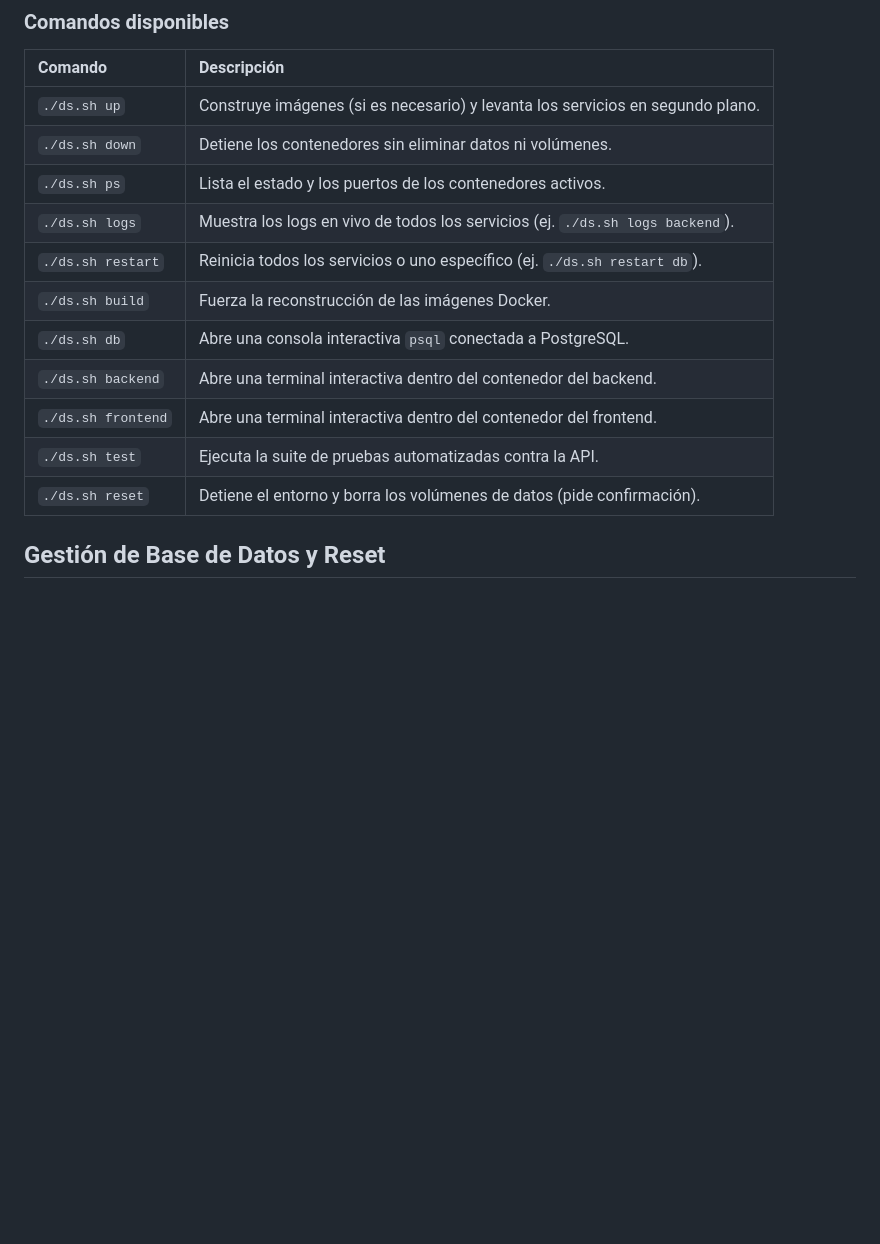
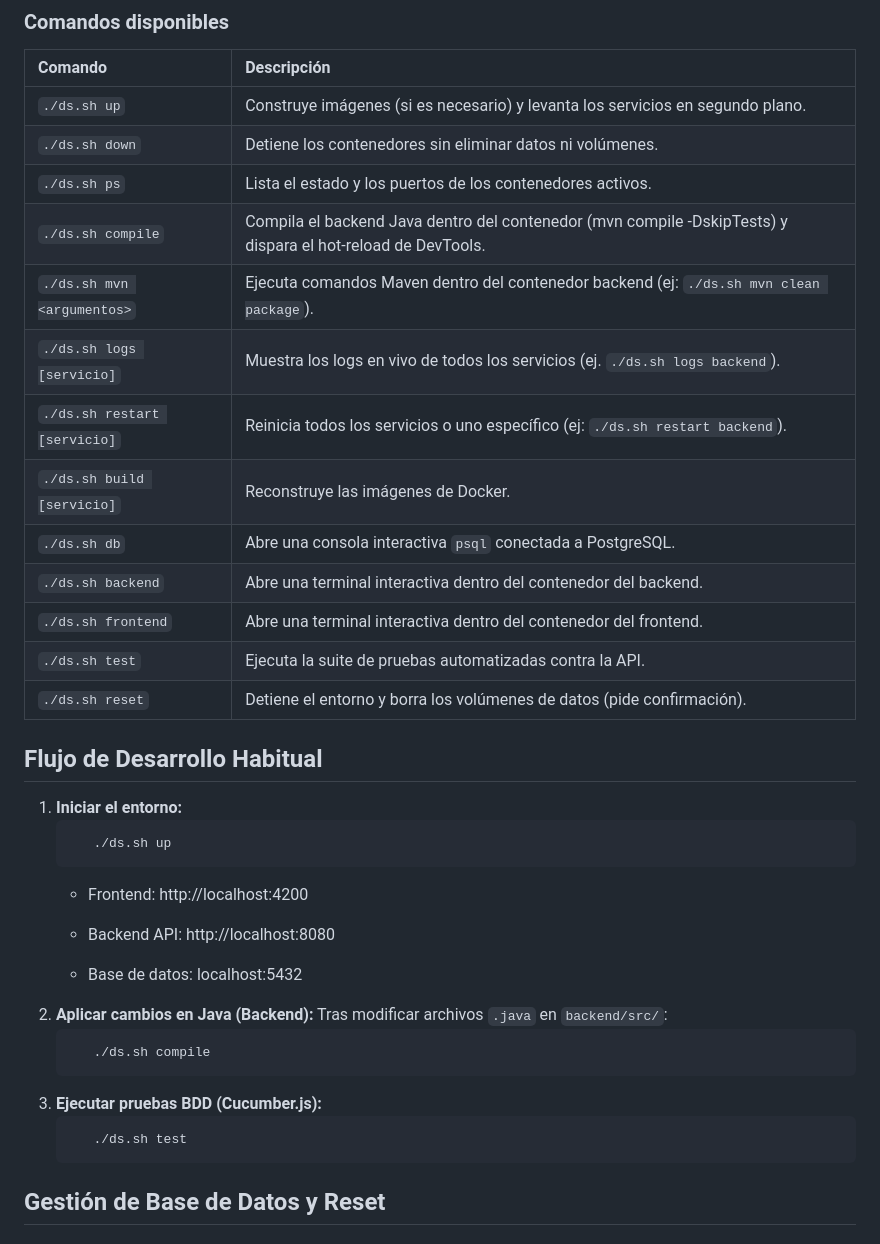
Before and after one commit to JoaqQ1/ovaltrack, a Markdown page: README.md, the part around the change. Drawn GitHub-style; blank space fills up the shorter version.

Commit message:
docs: actualizar README con comandos de ds.sh (compile, mvn, test y accesos sh)

````diff
--- a/README.md
+++ b/README.md
@@ -67,14 +67,37 @@ El script ds.sh centraliza la administración de los contenedores y herramientas
 | `./ds.sh up`       | Construye imágenes (si es necesario) y levanta los servicios en segundo plano. |
 | `./ds.sh down`     | Detiene los contenedores sin eliminar datos ni volúmenes.                      |
 | `./ds.sh ps`       | Lista el estado y los puertos de los contenedores activos.                     |
-| `./ds.sh logs`     | Muestra los logs en vivo de todos los servicios (ej. `./ds.sh logs backend`).  |
-| `./ds.sh restart`  | Reinicia todos los servicios o uno específico (ej. `./ds.sh restart db`).      |
-| `./ds.sh build`    | Fuerza la reconstrucción de las imágenes Docker.                               |
+| `./ds.sh compile`       | Compila el backend Java dentro del contenedor (mvn compile -DskipTests) y dispara el hot-reload de DevTools. |
+| `./ds.sh mvn <argumentos>`       | Ejecuta comandos Maven dentro del contenedor backend (ej: ``./ds.sh mvn clean package``). |
+| `./ds.sh logs [servicio]`     | Muestra los logs en vivo de todos los servicios (ej. `./ds.sh logs backend`).  |
+| `./ds.sh restart [servicio]`  | Reinicia todos los servicios o uno específico (ej: ``./ds.sh restart backend``).      |
+| `./ds.sh build [servicio]`    | Reconstruye las imágenes de Docker.                            |
 | `./ds.sh db`       | Abre una consola interactiva `psql` conectada a PostgreSQL.                    |
 | `./ds.sh backend`  | Abre una terminal interactiva dentro del contenedor del backend.               |
 | `./ds.sh frontend` | Abre una terminal interactiva dentro del contenedor del frontend.              |
 | `./ds.sh test`     | Ejecuta la suite de pruebas automatizadas contra la API.                       |
 | `./ds.sh reset`    | Detiene el entorno y borra los volúmenes de datos (pide confirmación).         |
+
+
+## Flujo de Desarrollo Habitual
+   1. **Iniciar el entorno:**
+      ```bash
+         ./ds.sh up
+      ```
+      * Frontend: http://localhost:4200
+
+      * Backend API: http://localhost:8080
+
+      * Base de datos: localhost:5432
+   2. **Aplicar cambios en Java (Backend):**
+         Tras modificar archivos ``.java`` en ``backend/src/``:
+      ```bash
+         ./ds.sh compile
+      ```
+   3. **Ejecutar pruebas BDD (Cucumber.js):**
+      ```bash
+         ./ds.sh test
+      ```
 
 ## Gestión de Base de Datos y Reset
 
````
